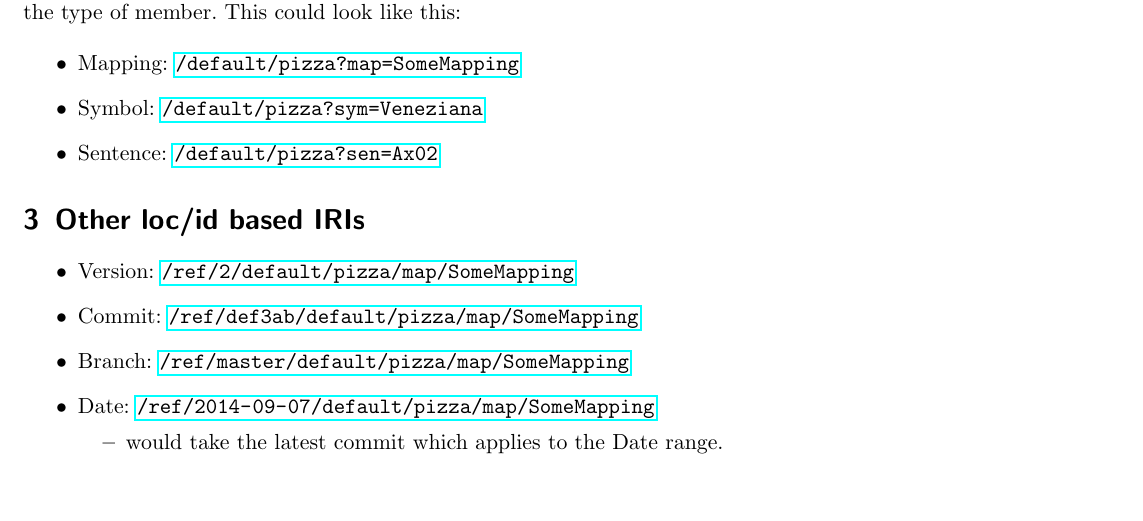
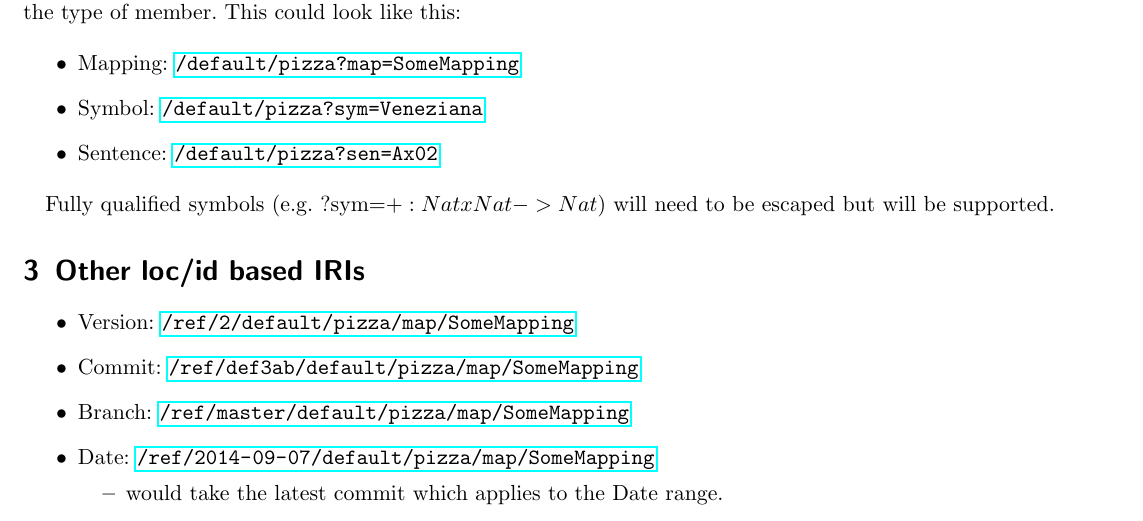
Before and after one commit to 0robustus1/loc-id, a LaTeX document (document.tex): part of page 2 of 2, cut so that both start at the same text. Compiled offline with pdfLaTeX.

Commit message:
add fully qualified symbol info.

```diff
--- a/document.tex
+++ b/document.tex
@@ -95,6 +95,9 @@ member. This could look like this:
   \item Sentence: \url{/default/pizza?sen=Ax02}
 \end{itemize}
 
+Fully qualified symbols (e.g. ?sym=$+:NatxNat->Nat$) will need to be escaped
+but will be supported.
+
 \section{Other loc/id based IRIs}
 
 \begin{itemize}
```
